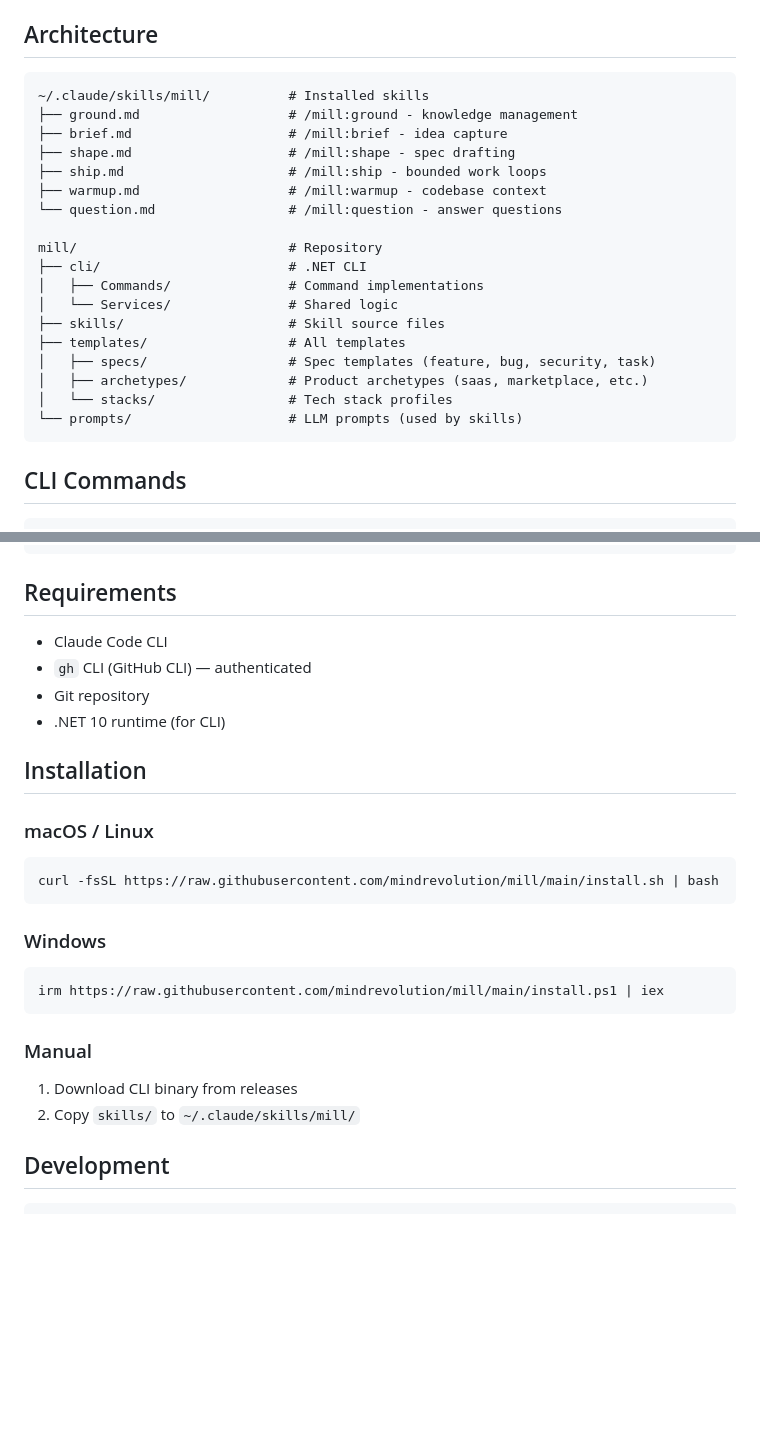
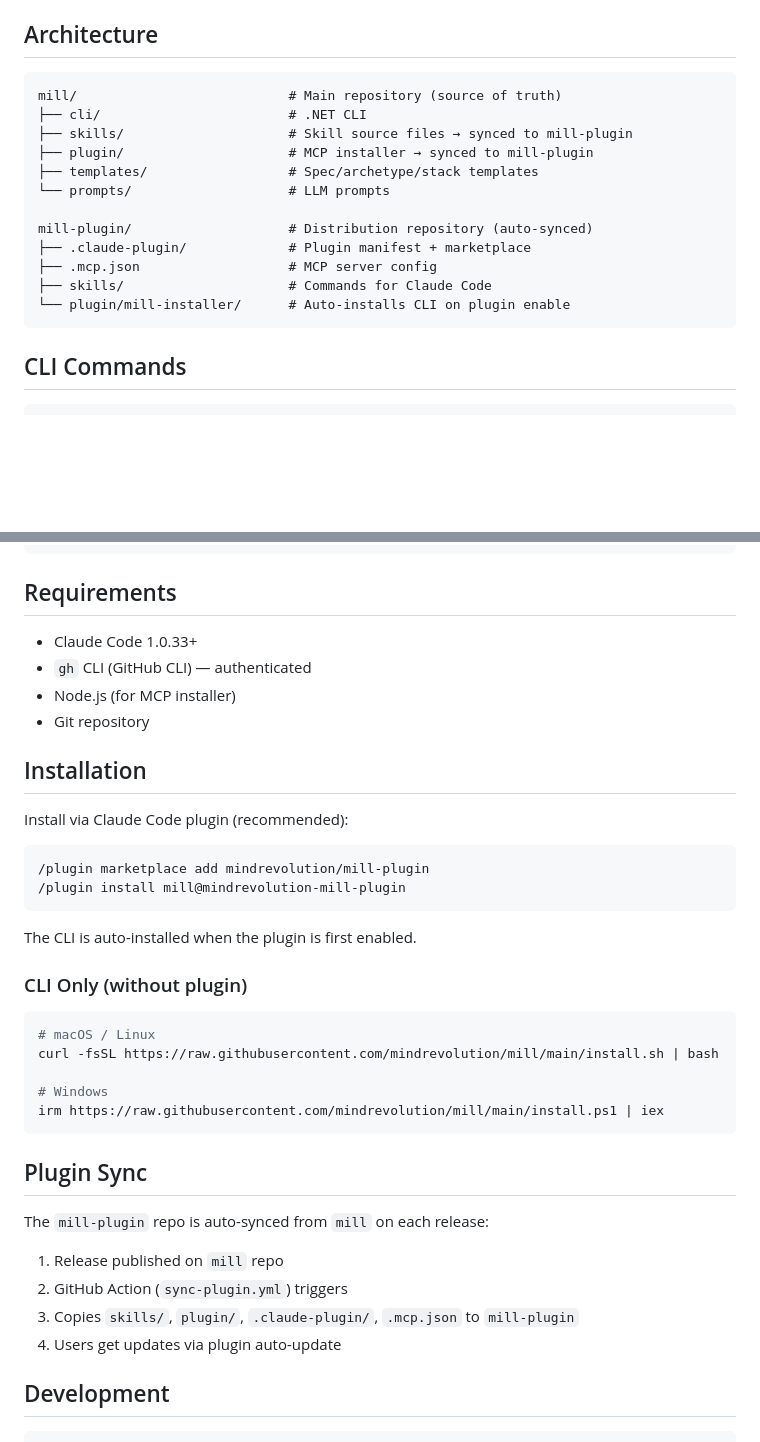
Before and after one commit to mindrevolution/mill, a Markdown page: AGENTS.md, 2 parts joined by grey strips. Drawn GitHub-style; blank space fills up the shorter version.

Commit message:
docs: update AGENTS.md with plugin architecture and sync process

````diff
--- a/AGENTS.md
+++ b/AGENTS.md
@@ -16,24 +16,18 @@ mill is a specification-first delivery system that integrates with Claude Code a
 ## Architecture
 
 ```
-~/.claude/skills/mill/          # Installed skills
-├── ground.md                   # /mill:ground - knowledge management
-├── brief.md                    # /mill:brief - idea capture
-├── shape.md                    # /mill:shape - spec drafting
-├── ship.md                     # /mill:ship - bounded work loops
-├── warmup.md                   # /mill:warmup - codebase context
-└── question.md                 # /mill:question - answer questions
+mill/                           # Main repository (source of truth)
+├── cli/                        # .NET CLI
+├── skills/                     # Skill source files → synced to mill-plugin
+├── plugin/                     # MCP installer → synced to mill-plugin
+├── templates/                  # Spec/archetype/stack templates
+└── prompts/                    # LLM prompts
 
-mill/                           # Repository
-├── cli/                        # .NET CLI
-│   ├── Commands/               # Command implementations
-│   └── Services/               # Shared logic
-├── skills/                     # Skill source files
-├── templates/                  # All templates
-│   ├── specs/                  # Spec templates (feature, bug, security, task)
-│   ├── archetypes/             # Product archetypes (saas, marketplace, etc.)
-│   └── stacks/                 # Tech stack profiles
-└── prompts/                    # LLM prompts (used by skills)
+mill-plugin/                    # Distribution repository (auto-synced)
+├── .claude-plugin/             # Plugin manifest + marketplace
+├── .mcp.json                   # MCP server config
+├── skills/                     # Commands for Claude Code
+└── plugin/mill-installer/      # Auto-installs CLI on plugin enable
 ```
 
 ## CLI Commands
@@ -105,29 +99,40 @@ flowchart TD
 
 ## Requirements
 
-- Claude Code CLI
+- Claude Code 1.0.33+
 - `gh` CLI (GitHub CLI) — authenticated
+- Node.js (for MCP installer)
 - Git repository
-- .NET 10 runtime (for CLI)
 
 ## Installation
 
-### macOS / Linux
+Install via Claude Code plugin (recommended):
+
+```
+/plugin marketplace add mindrevolution/mill-plugin
+/plugin install mill@mindrevolution-mill-plugin
+```
+
+The CLI is auto-installed when the plugin is first enabled.
+
+### CLI Only (without plugin)
 
 ```bash
+# macOS / Linux
 curl -fsSL https://raw.githubusercontent.com/mindrevolution/mill/main/install.sh | bash
-```
 
-### Windows
-
-```powershell
+# Windows
 irm https://raw.githubusercontent.com/mindrevolution/mill/main/install.ps1 | iex
 ```
 
-### Manual
+## Plugin Sync
 
-1. Download CLI binary from releases
-2. Copy `skills/` to `~/.claude/skills/mill/`
+The `mill-plugin` repo is auto-synced from `mill` on each release:
+
+1. Release published on `mill` repo
+2. GitHub Action (`sync-plugin.yml`) triggers
+3. Copies `skills/`, `plugin/`, `.claude-plugin/`, `.mcp.json` to `mill-plugin`
+4. Users get updates via plugin auto-update
 
 ## Development
 
````
